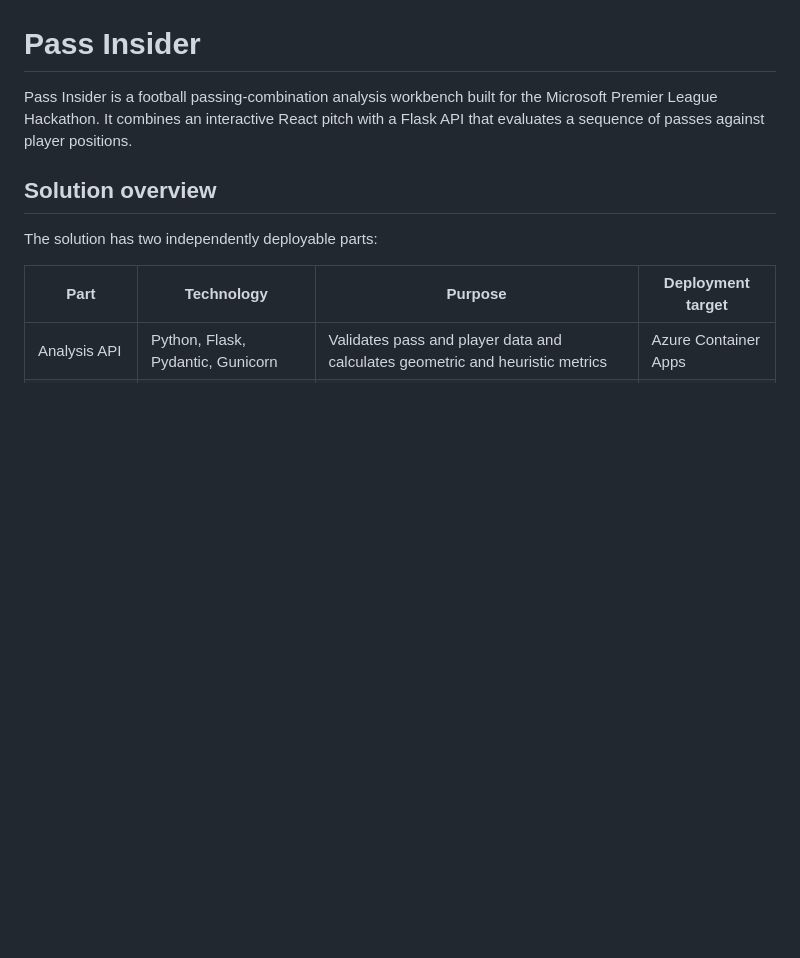
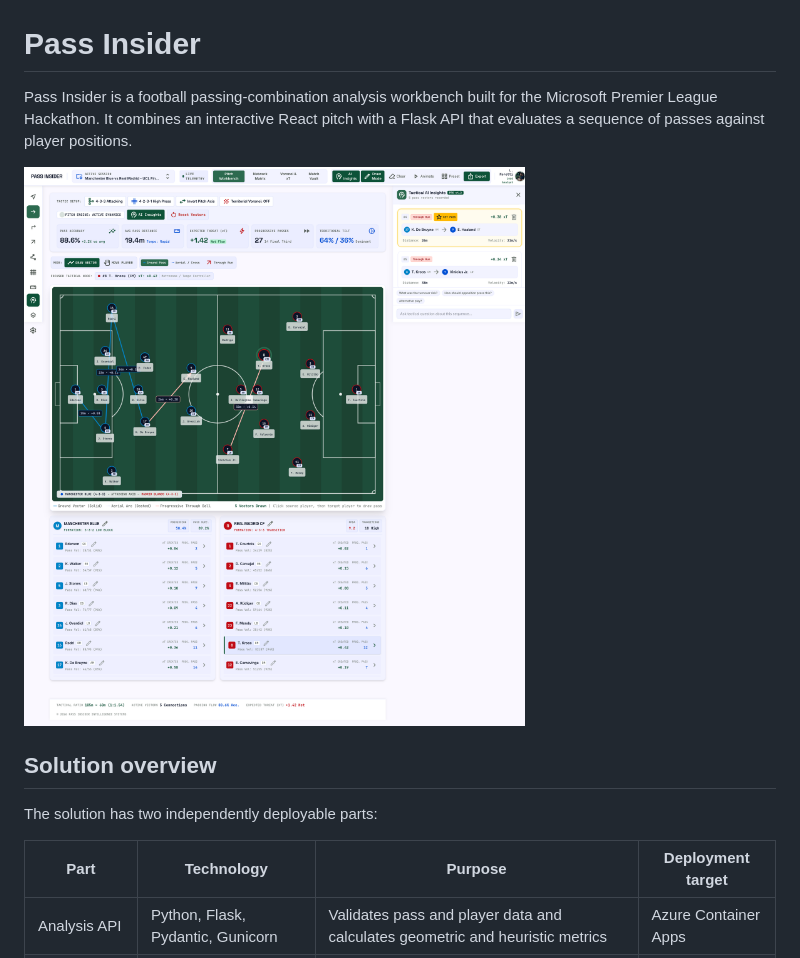
Before and after one commit to rostikmakhanko/pass-insider-insidethegamehackathon, a Markdown page: README.md, the part around the change. Rendered like a GitHub page; pictures changed too: pass-insider-web-screenshot.png (added); blank space fills up the shorter version.

Commit message:
Add screenshot to README

```diff
--- a/README.md
+++ b/README.md
@@ -1,6 +1,8 @@
 # Pass Insider
 
 Pass Insider is a football passing-combination analysis workbench built for the Microsoft Premier League Hackathon. It combines an interactive React pitch with a Flask API that evaluates a sequence of passes against player positions.
+
+![img.png](pass-insider-web-screenshot.png)
 
 ## Solution overview
 
```
